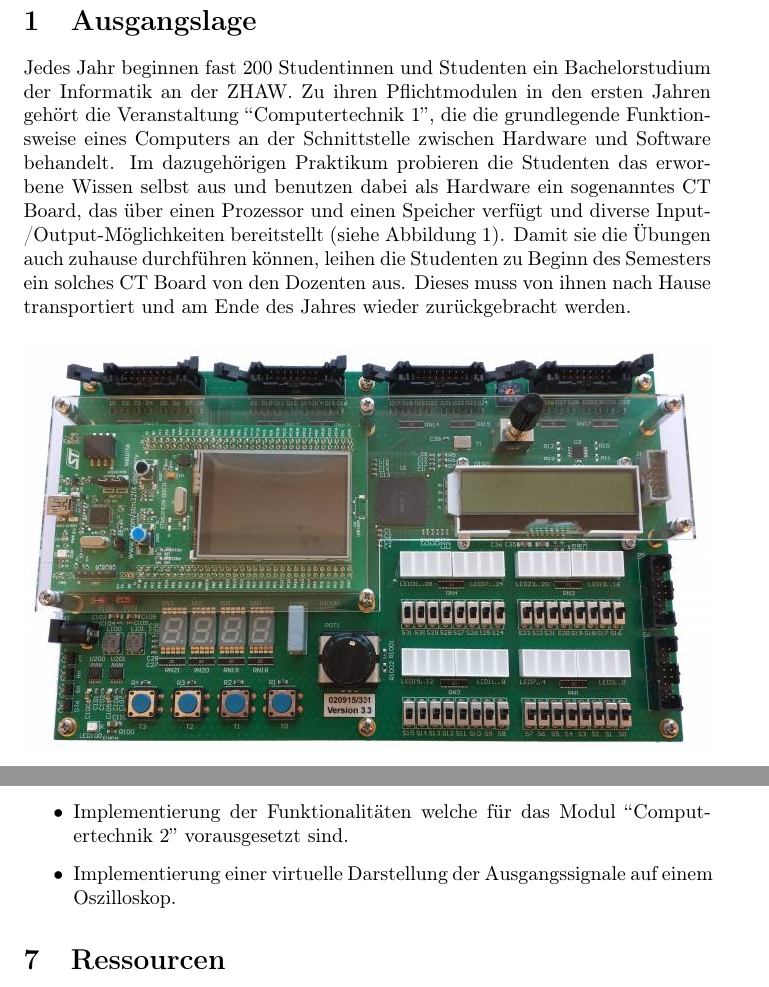
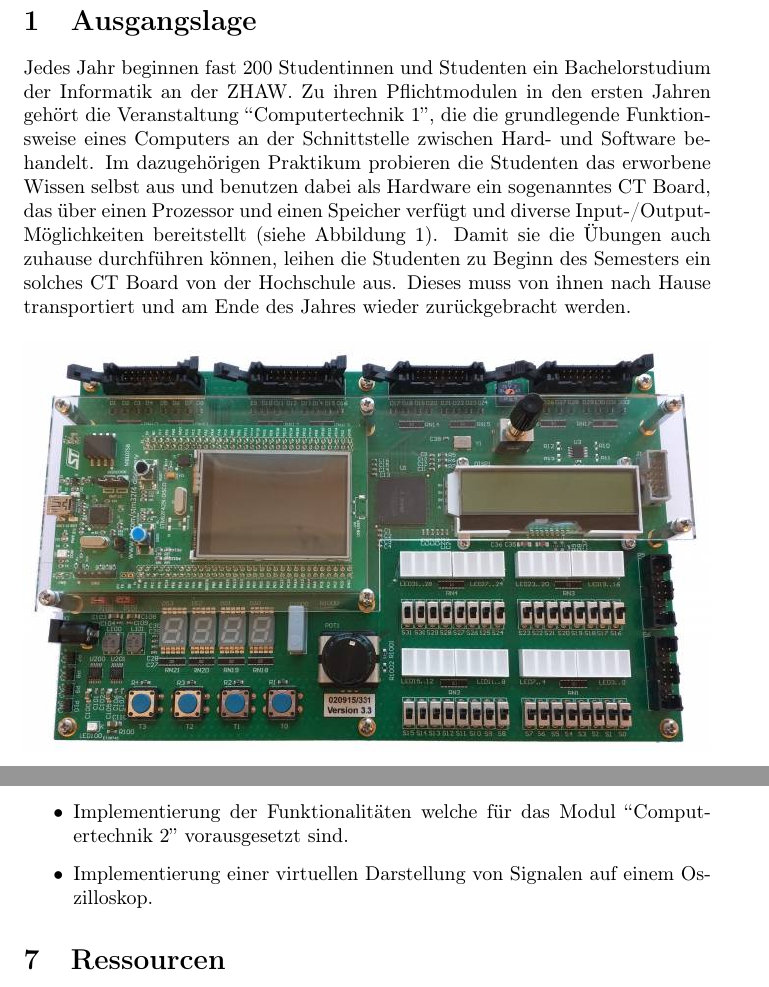
Before and after one commit to ZHAW-FS22-PM4/Virtual-CT-Board, a LaTeX document (docs/Projektskizze/Projektskizze.tex): two parts of pages 3 and 6 of 7, joined at a grey line, cut so that both start at the same text. Compiled offline with pdfLaTeX.

Commit message:
improvements

```diff
--- a/docs/Projektskizze/Projektskizze.tex
+++ b/docs/Projektskizze/Projektskizze.tex
@@ -40,7 +40,7 @@
 
 \section{Ausgangslage}
 
-Jedes Jahr beginnen fast 200 Studentinnen und Studenten ein Bachelorstudium der Informatik an der ZHAW. Zu ihren Pflichtmodulen in den ersten Jahren gehört die Veranstaltung "Computertechnik 1", die die grundlegende Funktionsweise eines Computers an der Schnittstelle zwischen Hardware und Software behandelt. Im dazugehörigen Praktikum probieren die Studenten das erworbene Wissen selbst aus und benutzen dabei als Hardware ein sogenanntes CT Board, das über einen Prozessor und einen Speicher verfügt und diverse Input-/Output-Möglichkeiten bereitstellt (siehe Abbildung \ref{ctboard}). Damit sie die Übungen auch zuhause durchführen können, leihen die Studenten zu Beginn des Semesters ein solches CT Board von den Dozenten aus. Dieses muss von ihnen nach Hause transportiert und am Ende des Jahres wieder zurückgebracht werden.
+Jedes Jahr beginnen fast 200 Studentinnen und Studenten ein Bachelorstudium der Informatik an der ZHAW. Zu ihren Pflichtmodulen in den ersten Jahren gehört die Veranstaltung "Computertechnik 1", die die grundlegende Funktionsweise eines Computers an der Schnittstelle zwischen Hard- und Software behandelt. Im dazugehörigen Praktikum probieren die Studenten das erworbene Wissen selbst aus und benutzen dabei als Hardware ein sogenanntes CT Board, das über einen Prozessor und einen Speicher verfügt und diverse Input-/Output-Möglichkeiten bereitstellt (siehe Abbildung \ref{ctboard}). Damit sie die Übungen auch zuhause durchführen können, leihen die Studenten zu Beginn des Semesters ein solches CT Board von der Hochschule aus. Dieses muss von ihnen nach Hause transportiert und am Ende des Jahres wieder zurückgebracht werden.
 
 \begin{figure}[h]
 \includegraphics[width=\textwidth]{ctboard}
@@ -100,6 +100,6 @@ Als erster Schritt soll unsere Software ermöglichen einen grossteil der Praktik
 \item Implementierung fehlender Funktionen für alle Praktikas und Übungen des Modules "Computertechnik 1".
 \item Implementierung einer vorbereiten Bibliothek aller Praktikas und Übungen des Modules "Computertechnik 1".
 \item Implementierung der Funktionalitäten welche für das Modul "Computertechnik 2" vorausgesetzt sind.
-\item Implementierung einer virtuelle Darstellung der Ausgangssignale auf einem Oszilloskop.
+\item Implementierung einer virtuellen Darstellung von Signalen auf einem Oszilloskop.
 \end{itemize}
 \section{Ressourcen}
```
Also changed, not shown: docs/Projektskizze/Projektskizze.tex (2 more changed lines).
